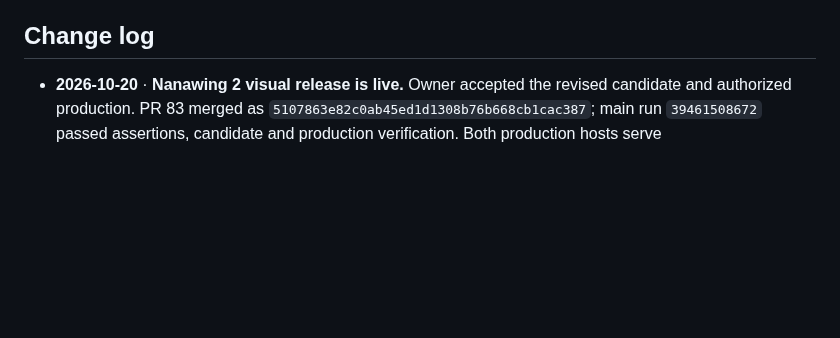
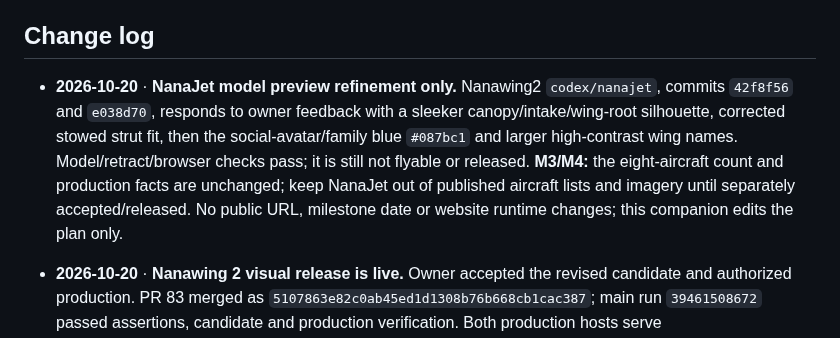
Before and after one commit to narenana/narenana-website, a Markdown page: docs/site-consolidation-plan.md, the part around the change. Drawn GitHub-style; blank space fills up the shorter version.

Commit message:
docs: record NanaJet blue model refinement [skip ci]
Co-authored-by: Codex <codex@openai.com>

```diff
--- a/docs/site-consolidation-plan.md
+++ b/docs/site-consolidation-plan.md
@@ -453,6 +453,8 @@ Log the cutover dates in GA4 and on `/stats`, so the comparison is honest.
 
 ## Change log
 
+- **2026-10-20** · **NanaJet model preview refinement only.** Nanawing2 `codex/nanajet`, commits `42f8f56` and `e038d70`, responds to owner feedback with a sleeker canopy/intake/wing-root silhouette, corrected stowed strut fit, then the social-avatar/family blue `#087bc1` and larger high-contrast wing names. Model/retract/browser checks pass; it is still not flyable or released. **M3/M4:** the eight-aircraft count and production facts are unchanged; keep NanaJet out of published aircraft lists and imagery until separately accepted/released. No public URL, milestone date or website runtime changes; this companion edits the plan only.
+
 - **2026-10-20** · **Nanawing 2 visual release is live.** Owner accepted the revised candidate and authorized production. PR 83 merged as `5107863e82c0ab45ed1d1308b76b668cb1cac387`; main run `39461508672` passed assertions, candidate and production verification. Both production hosts serve `21b5f6d644a4ee86d433` (106 assets), independently checked including offline launch. All nine local release groups are covered on the exact candidate.
   - **M3/M4 facts:** the all-eight-aircraft visual refinement, corrected Jackdaw axle/rounded body, economical hands/radio, contact shading, equipment, banner/visitor/legacy-leaf motion and default-on optional Larger aircraft view now ship. Physical sizes, controls and the eight engine defaults remain unchanged. These release facts supersede the preview-only status in the dated entries below.
   - **Next work:** `codex/nanajet` starts at that released main with an original EDF model/livery, retract rig and audio study. It is not yet selectable or flyable; do not publish a ninth aircraft or a NanaJet page. No public URL, canonical destination, milestone date or website runtime changes. This companion edits the authorized plan file only.
```
